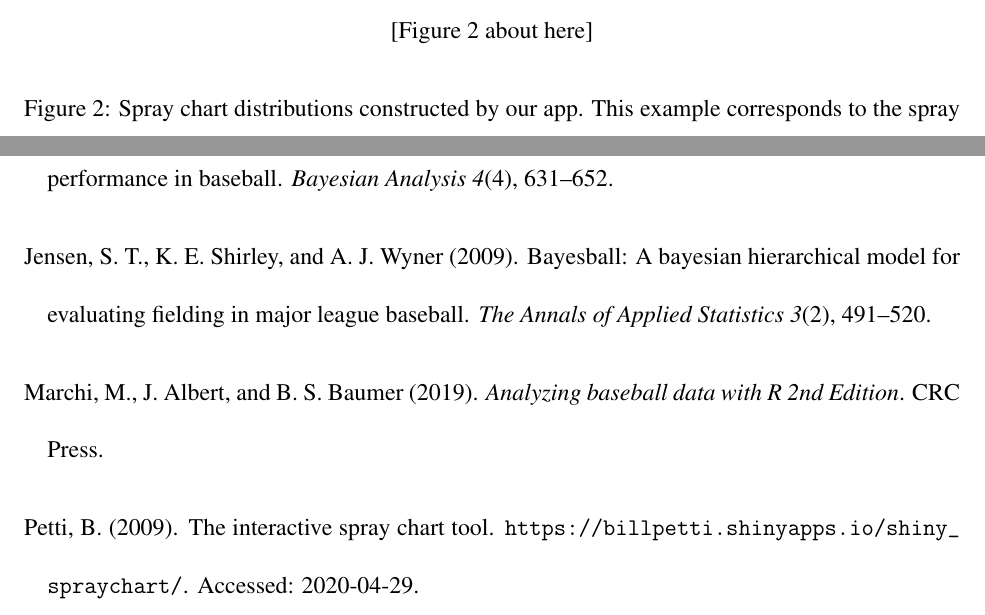
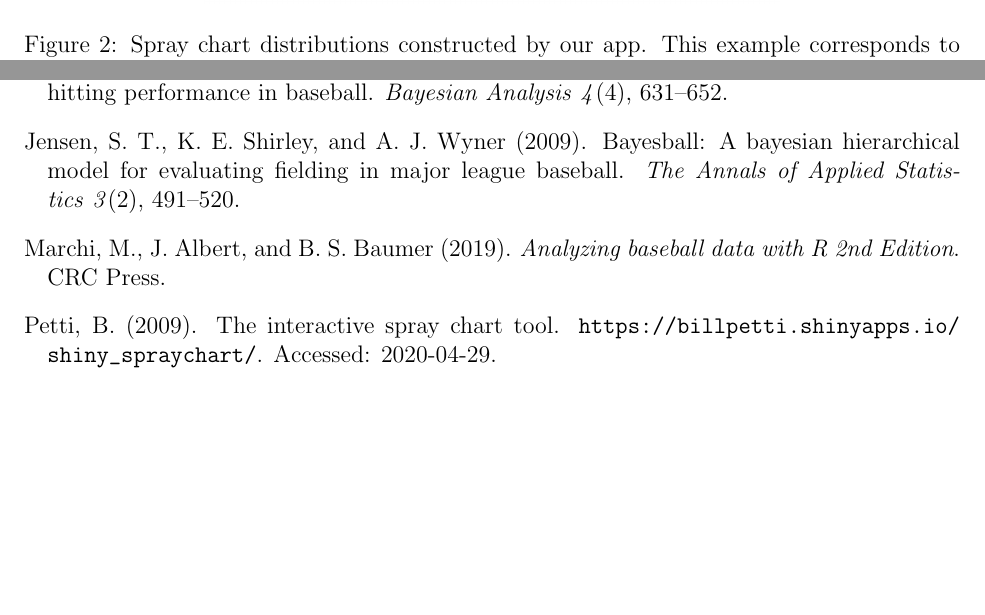
Before and after one commit to DEck13/baseball_research, a LaTeX paper (spraydists/seam.tex): two parts of pages 13 and 23 of 24 before the commit and two parts of pages 9 and 17 of 17 after it, joined at a grey line, cut at the place of the change, the shorter picture padded with empty space. Compiled offline with pdfLaTeX.

Commit message:
updated seam manuscript

```diff
--- a/spraydists/seam.tex
+++ b/spraydists/seam.tex
@@ -1,7 +1,7 @@
 \documentclass[12pt]{article}
 \usepackage[utf8]{inputenc}
 
-\usepackage{mathptmx}
+%\usepackage{mathptmx}
 
 \usepackage{amsmath}
 \usepackage{amsthm}
@@ -68,7 +68,7 @@
 %}
 \date{}
 
-\linespread{2}
+%\linespread{2}
 
 \begin{document}
 
@@ -275,16 +275,16 @@ In this section we present a snapshot of what our Shiny app implementing SEAM me
 
 \begin{figure}
 \centering
-\text{[Figure 1 about here]}
-%    \includegraphics[width=5.5in, height=3in]{layout.png}
+%\text{[Figure 1 about here]}
+    \includegraphics[width=5.5in, height=3in]{Fig1_layout.png}
     \caption{The layout of the application upon submission.}
     \label{layout}
 \end{figure}
 
 \begin{figure}
 \centering
-\text{[Figure 2 about here]}
-%    \includegraphics[width=4in, height=3in]{combined.png}
+%\text{[Figure 2 about here]}
+    \includegraphics[width=4in, height=3in]{combined.png}
     \caption{Spray chart distributions constructed by our app.  This example
     corresponds to the spray chart distribution when batter Mike Trout faces
     pitcher Justin Verlander.
```
Also changed, not shown: spraydists/Fig1_layout.png, spraydists/Fig3_verlander_similar.png, spraydists/seam.pdf, spraydists/seam.tex (4 more changed lines).
